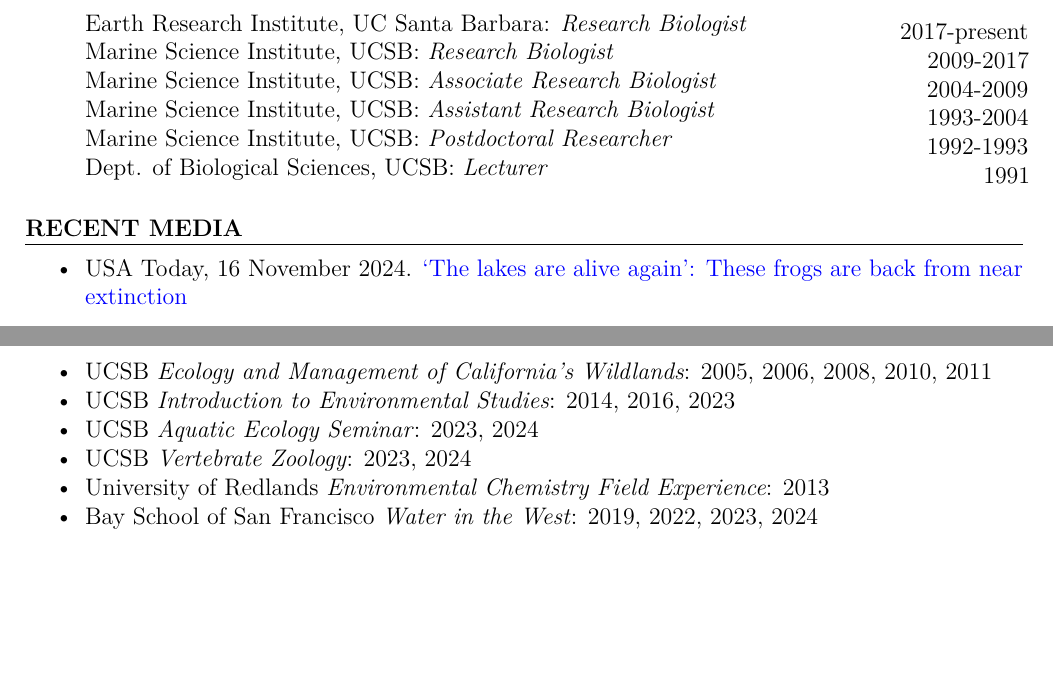
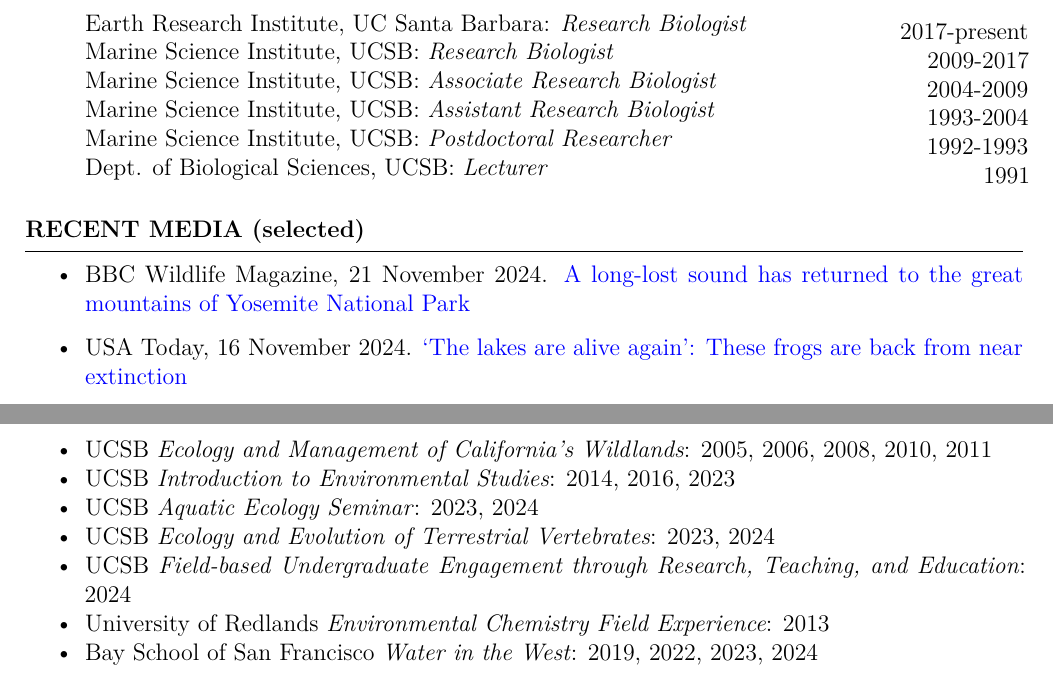
Before and after one commit to rolandknapp/cv, a Quarto document (cv.qmd): two parts of pages 1 and 3 of 13, joined at a grey line, cut so that both start at the same text, the shorter picture padded with empty space. The pictures show the output file cv.pdf that the author committed with the source.

```diff
--- a/cv.qmd
+++ b/cv.qmd
@@ -79,10 +79,12 @@
   \end{flushright}\end{minipage}
 \end{itemize}
 
-### RECENT MEDIA
+### RECENT MEDIA (selected)
 
 \vspace{3pt}
 \hrule
+
+-   BBC Wildlife Magazine, 21 November 2024. [A long-lost sound has returned to the great mountains of Yosemite National Park](https://www.discoverwildlife.com/animal-facts/amphibians/yellow-legged-frog-yosemite)
 
 -   USA Today, 16 November 2024. ['The lakes are alive again': These frogs are back from near extinction](https://www.usatoday.com/story/news/nation/2024/11/16/frog-species-brought-back-yosemite-national-park/76331174007/)
 
@@ -158,7 +160,8 @@
 -   UCSB *Ecology and Management of California's Wildlands*: 2005, 2006, 2008, 2010, 2011
 -   UCSB *Introduction to Environmental Studies*: 2014, 2016, 2023
 -   UCSB *Aquatic Ecology Seminar*: 2023, 2024
--   UCSB *Vertebrate Zoology*: 2023, 2024
+-   UCSB *Ecology and Evolution of Terrestrial Vertebrates*: 2023, 2024
+-   UCSB *Field-based Undergraduate Engagement through Research, Teaching, and Education*: 2024
 -   University of Redlands *Environmental Chemistry Field Experience*: 2013
 -   Bay School of San Francisco *Water in the West*: 2019, 2022, 2023, 2024
 
```
Also changed, not shown: cv.pdf, cv.qmd (2 more changed lines), 1 other file.
